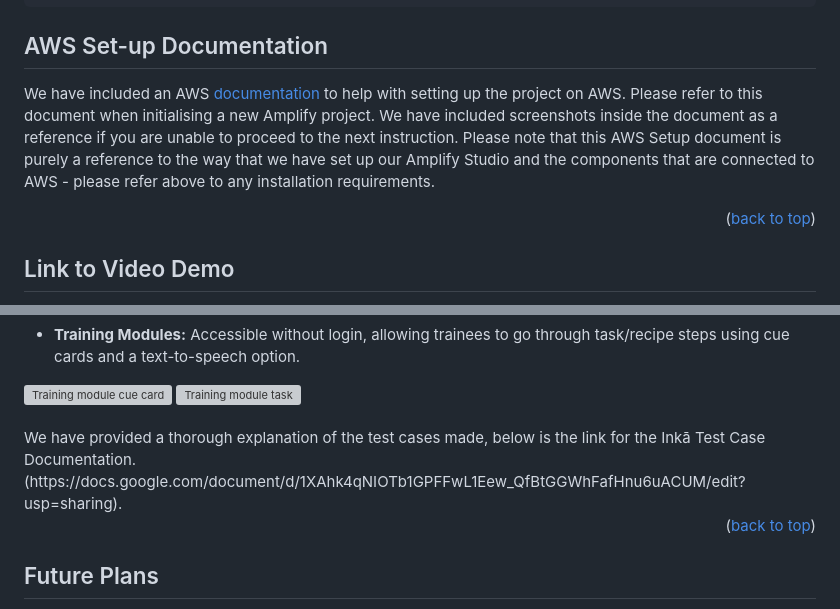
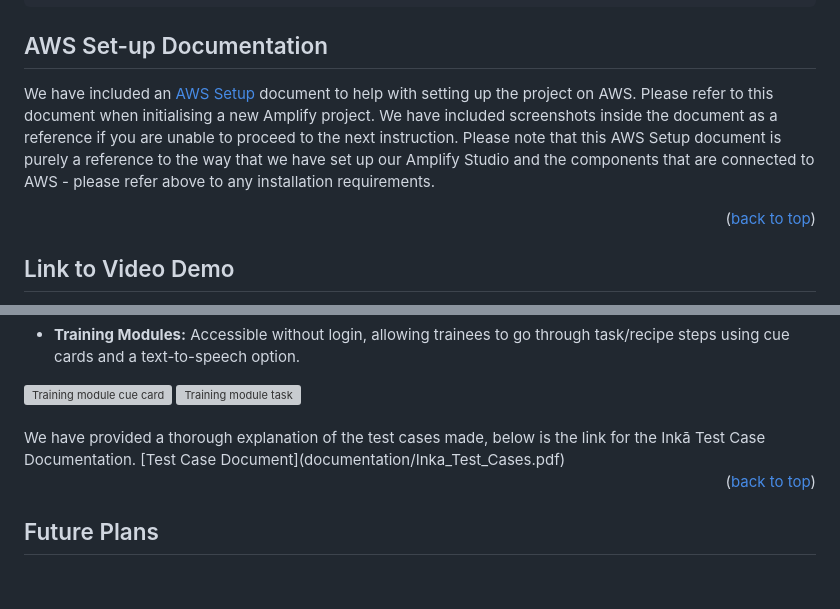
Before and after one commit to uoa-compsci399-s1-2024/capstone-project-2024-s1-team-13, a Markdown page: README.md, 2 parts joined by grey strips. GitHub-like rendering; blank space fills up the shorter version; grey boxes are pictures that could not be loaded.

````diff
--- a/README.md
+++ b/README.md
@@ -248,7 +248,7 @@ git clone https://github.com/uoa-compsci399-s1-2024/capstone-project-2024-s1-tea
 ```
 
 ## AWS Set-up Documentation
-We have included an AWS [documentation](documentation/AWS%20setup.pdf) to help with setting up the project on AWS. Please refer to this document when initialising a new Amplify project. We have included screenshots inside the document as a reference if you are unable to proceed to the next instruction. Please note that this AWS Setup document is purely a reference to the way that we have set up our Amplify Studio and the components that are connected to AWS - please refer above to any installation requirements.
+We have included an [AWS Setup](documentation/AWS%20setup.pdf) document to help with setting up the project on AWS. Please refer to this document when initialising a new Amplify project. We have included screenshots inside the document as a reference if you are unable to proceed to the next instruction. Please note that this AWS Setup document is purely a reference to the way that we have set up our Amplify Studio and the components that are connected to AWS - please refer above to any installation requirements.
 
 <p align="right">(<a href="#readme-top">back to top</a>)</p>
 
@@ -302,7 +302,8 @@ There is a summary of the core functionalities of the app below:
 
 
 <br/>
-We have provided a thorough explanation of the test cases made, below is the link for the Inkā Test Case Documentation. (https://docs.google.com/document/d/1XAhk4qNIOTb1GPFFwL1Eew_QfBtGGWhFafHnu6uACUM/edit?usp=sharing).
+We have provided a thorough explanation of the test cases made, below is the link for the Inkā Test Case Documentation. [Test Case Document](documentation/Inka_Test_Cases.pdf)
+
 
 <p align="right">(<a href="#readme-top">back to top</a>)</p>
 
````
